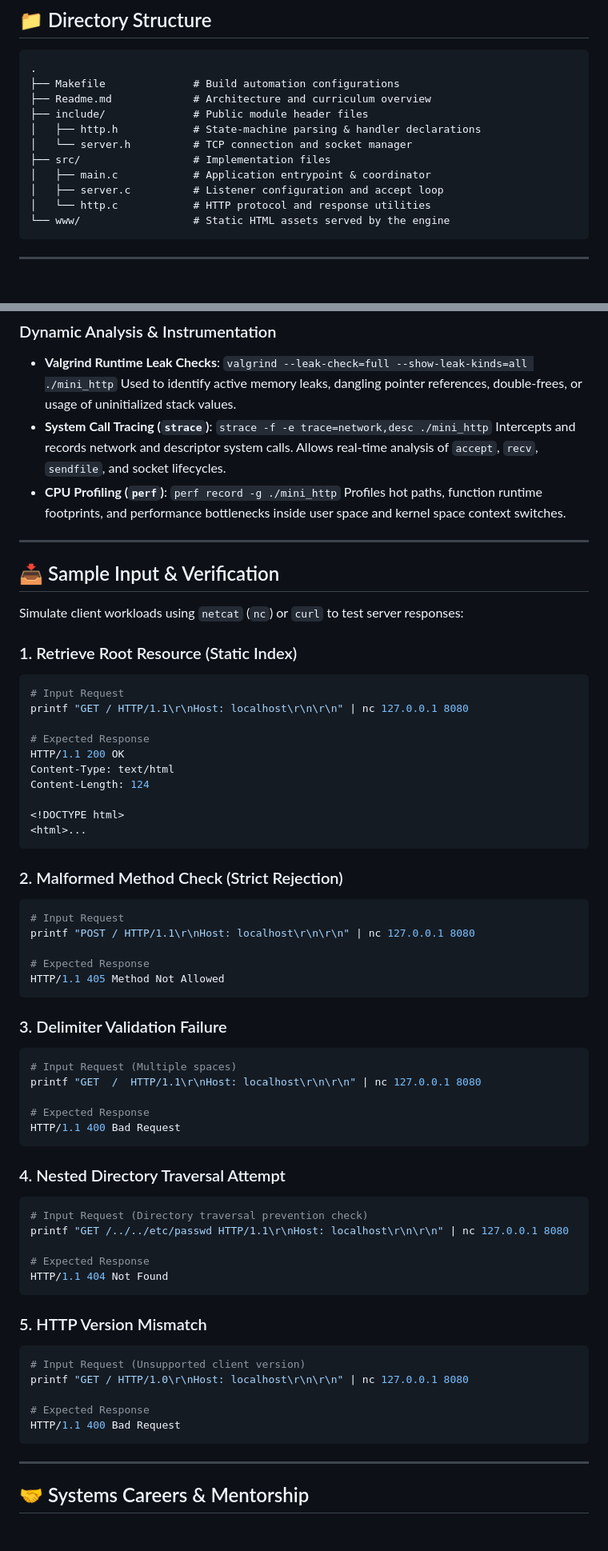
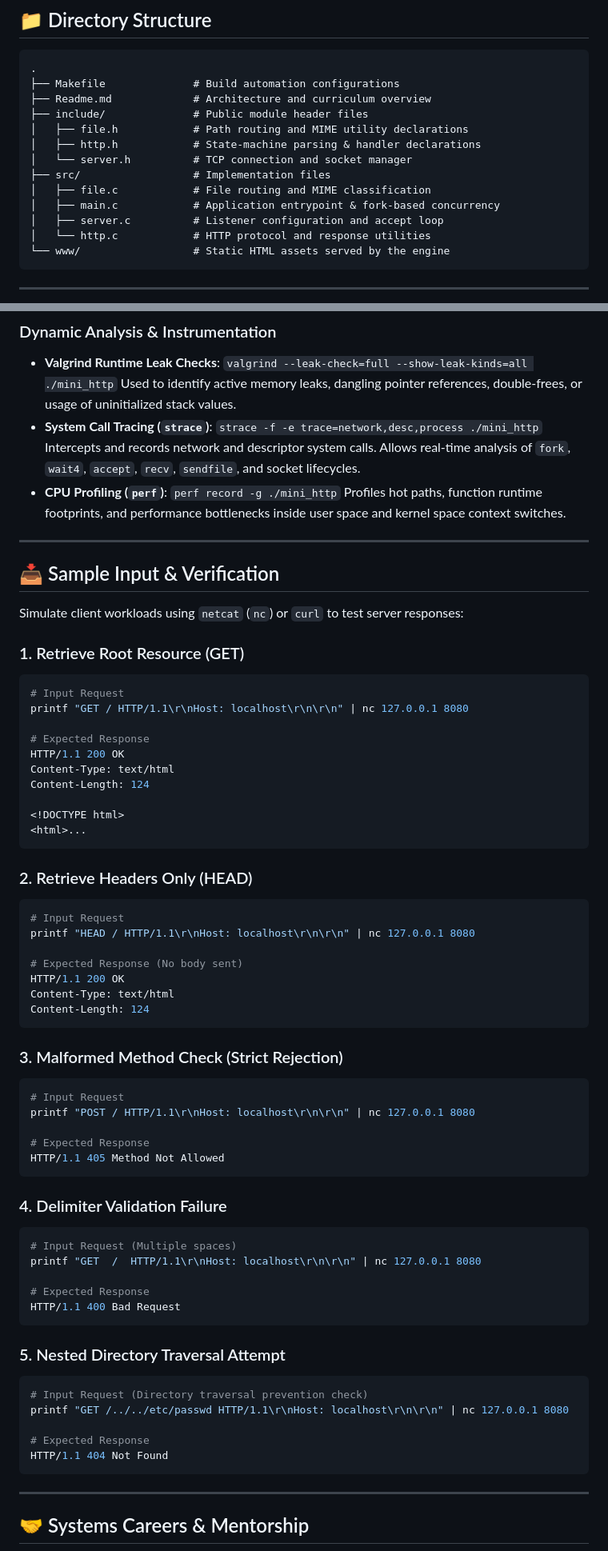
Before and after one commit to Nerdtrovert/http-server, a Markdown page: Readme.md, 2 parts joined by grey strips. Shown at 80% size. GitHub-like rendering; blank space fills up the shorter version.

Commit message:
v3 -  Multi-process Architecture

````diff
--- a/Readme.md
+++ b/Readme.md
@@ -119,10 +124,12 @@ Web servers are primary attack vectors. We implement strict defenses against typ
 ├── Makefile              # Build automation configurations
 ├── Readme.md             # Architecture and curriculum overview
 ├── include/              # Public module header files
+│   ├── file.h            # Path routing and MIME utility declarations
 │   ├── http.h            # State-machine parsing & handler declarations
 │   └── server.h          # TCP connection and socket manager
 ├── src/                  # Implementation files
-│   ├── main.c            # Application entrypoint & coordinator
+│   ├── file.c            # File routing and MIME classification
+│   ├── main.c            # Application entrypoint & fork-based concurrency
 │   ├── server.c          # Listener configuration and accept loop
 │   └── http.c            # HTTP protocol and response utilities
 └── www/                  # Static HTML assets served by the engine
@@ -177,8 +184,8 @@ gcc -g -Wall -Wextra -Wpedantic -fsanitize=address,undefined -Iinclude src/*.c -
   `valgrind --leak-check=full --show-leak-kinds=all ./mini_http`
   Used to identify active memory leaks, dangling pointer references, double-frees, or usage of uninitialized stack values.
 * **System Call Tracing (`strace`)**:
-  `strace -f -e trace=network,desc ./mini_http`
-  Intercepts and records network and descriptor system calls. Allows real-time analysis of `accept`, `recv`, `sendfile`, and socket lifecycles.
+  `strace -f -e trace=network,desc,process ./mini_http`
+  Intercepts and records network and descriptor system calls. Allows real-time analysis of `fork`, `wait4`, `accept`, `recv`, `sendfile`, and socket lifecycles.
 * **CPU Profiling (`perf`)**:
   `perf record -g ./mini_http`
   Profiles hot paths, function runtime footprints, and performance bottlenecks inside user space and kernel space context switches.
@@ -189,7 +196,7 @@ gcc -g -Wall -Wextra -Wpedantic -fsanitize=address,undefined -Iinclude src/*.c -
 
 Simulate client workloads using `netcat` (`nc`) or `curl` to test server responses:
 
-### 1. Retrieve Root Resource (Static Index)
+### 1. Retrieve Root Resource (GET)
 ```bash
 # Input Request
 printf "GET / HTTP/1.1\r\nHost: localhost\r\n\r\n" | nc 127.0.0.1 8080
@@ -203,7 +210,18 @@ Content-Length: 124
 <html>...
 ```
 
-### 2. Malformed Method Check (Strict Rejection)
+### 2. Retrieve Headers Only (HEAD)
+```bash
+# Input Request
+printf "HEAD / HTTP/1.1\r\nHost: localhost\r\n\r\n" | nc 127.0.0.1 8080
+
+# Expected Response (No body sent)
+HTTP/1.1 200 OK
+Content-Type: text/html
+Content-Length: 124
+```
+
+### 3. Malformed Method Check (Strict Rejection)
 ```bash
 # Input Request
 printf "POST / HTTP/1.1\r\nHost: localhost\r\n\r\n" | nc 127.0.0.1 8080
@@ -212,7 +230,7 @@ printf "POST / HTTP/1.1\r\nHost: localhost\r\n\r\n" | nc 127.0.0.1 8080
 HTTP/1.1 405 Method Not Allowed
 ```
 
-### 3. Delimiter Validation Failure
+### 4. Delimiter Validation Failure
 ```bash
 # Input Request (Multiple spaces)
 printf "GET  /  HTTP/1.1\r\nHost: localhost\r\n\r\n" | nc 127.0.0.1 8080
@@ -221,22 +239,13 @@ printf "GET  /  HTTP/1.1\r\nHost: localhost\r\n\r\n" | nc 127.0.0.1 8080
 HTTP/1.1 400 Bad Request
 ```
 
-### 4. Nested Directory Traversal Attempt
+### 5. Nested Directory Traversal Attempt
 ```bash
 # Input Request (Directory traversal prevention check)
 printf "GET /../../etc/passwd HTTP/1.1\r\nHost: localhost\r\n\r\n" | nc 127.0.0.1 8080
 
 # Expected Response
 HTTP/1.1 404 Not Found
-```
-
-### 5. HTTP Version Mismatch
-```bash
-# Input Request (Unsupported client version)
-printf "GET / HTTP/1.0\r\nHost: localhost\r\n\r\n" | nc 127.0.0.1 8080
-
-# Expected Response
-HTTP/1.1 400 Bad Request
 ```
 
 ---
````
Also changed, not shown: other parts of Readme.md (+20 -15 lines).
